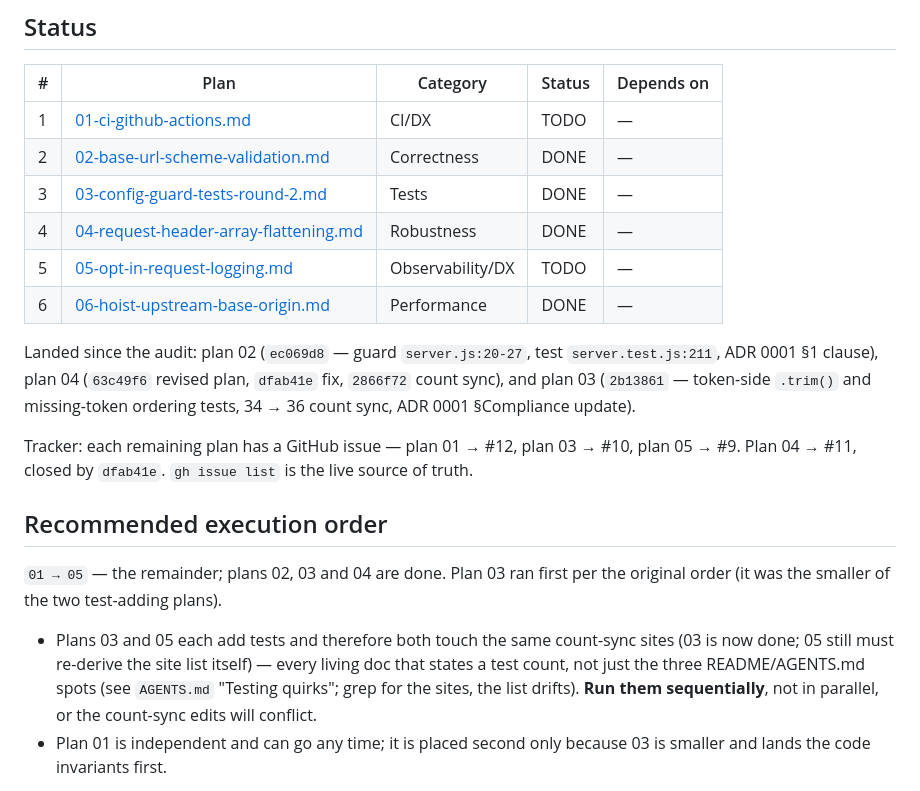
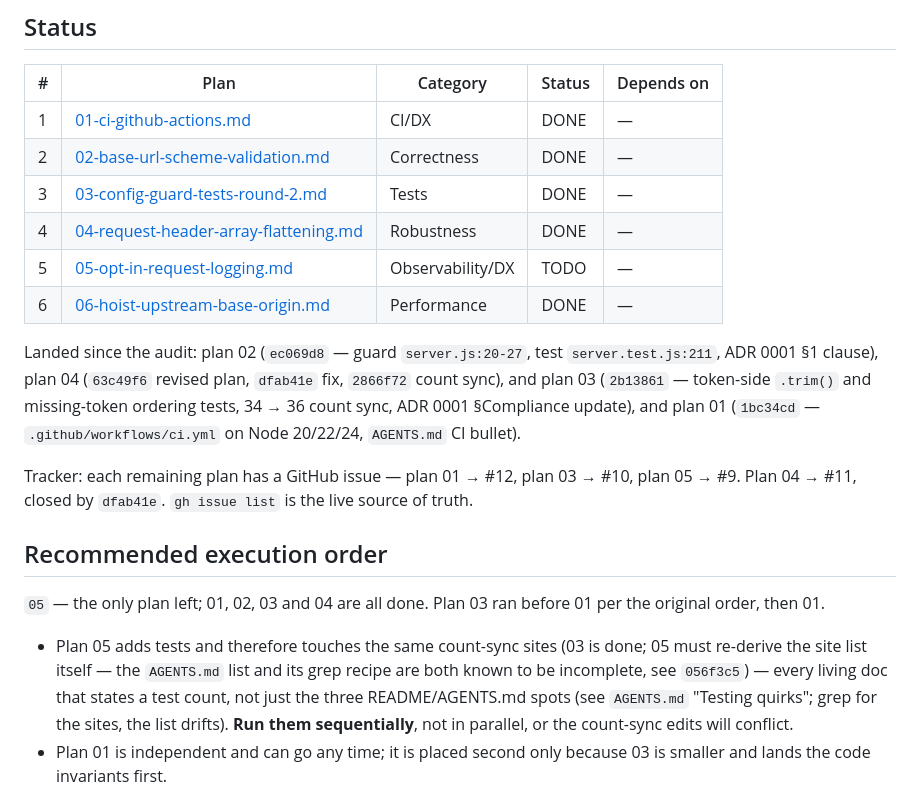
Before and after one commit to ak-a-ra/nvidia-api-proxy, a Markdown page: plans/README.md, the part around the change. GitHub-like rendering.

Commit message:
docs: mark plan 01 done; CI lands unexercised until a push
Plan 01 merged as 1bc34cd. Plan 05 is the only plan left from the audit.

Note the gate reality: the workflow has never executed, so a local
`npm test` is still what actually blocks a bad merge. The 'run npm test
locally before pushing' rule stays in AGENTS.md until CI has proven itself.

```diff
--- a/plans/README.md
+++ b/plans/README.md
@@ -7,7 +7,7 @@ be executed by an agent that has never seen this session. Execute in the order b
 
 | # | Plan | Category | Status | Depends on |
 | --- | --- | --- | --- | --- |
-| 1 | [01-ci-github-actions.md](01-ci-github-actions.md) | CI/DX | TODO | — |
+| 1 | [01-ci-github-actions.md](01-ci-github-actions.md) | CI/DX | DONE | — |
 | 2 | [02-base-url-scheme-validation.md](02-base-url-scheme-validation.md) | Correctness | DONE | — |
 | 3 | [03-config-guard-tests-round-2.md](03-config-guard-tests-round-2.md) | Tests | DONE | — |
 | 4 | [04-request-header-array-flattening.md](04-request-header-array-flattening.md) | Robustness | DONE | — |
@@ -17,18 +17,20 @@ be executed by an agent that has never seen this session. Execute in the order b
 Landed since the audit: plan 02 (`ec069d8` — guard `server.js:20-27`, test `server.test.js:211`,
 ADR 0001 §1 clause), plan 04 (`63c49f6` revised plan, `dfab41e` fix, `2866f72` count sync), and
 plan 03 (`2b13861` — token-side `.trim()` and missing-token ordering tests, 34 → 36 count sync,
-ADR 0001 §Compliance update).
+ADR 0001 §Compliance update), and plan 01 (`1bc34cd` — `.github/workflows/ci.yml` on Node 20/22/24,
+`AGENTS.md` CI bullet).
 
 Tracker: each remaining plan has a GitHub issue — plan 01 → #12, plan 03 → #10, plan 05 → #9.
 Plan 04 → #11, closed by `dfab41e`. `gh issue list` is the live source of truth.
 
 ## Recommended execution order
 
-`01 → 05` — the remainder; plans 02, 03 and 04 are done. Plan 03 ran first per the original
-order (it was the smaller of the two test-adding plans).
+`05` — the only plan left; 01, 02, 03 and 04 are all done. Plan 03 ran before 01 per the
+original order, then 01.
 
-- Plans 03 and 05 each add tests and therefore both touch the same count-sync sites (03 is now
-  done; 05 still must re-derive the site list itself) — every living
+- Plan 05 adds tests and therefore touches the same count-sync sites (03 is done; 05 must
+  re-derive the site list itself — the `AGENTS.md` list and its grep recipe are both known to
+  be incomplete, see `056f3c5`) — every living
   doc that states a test count, not just the three README/AGENTS.md spots (see `AGENTS.md` "Testing
   quirks"; grep for the sites, the list drifts). **Run them sequentially**, not in parallel, or the
   count-sync edits will conflict.
```
